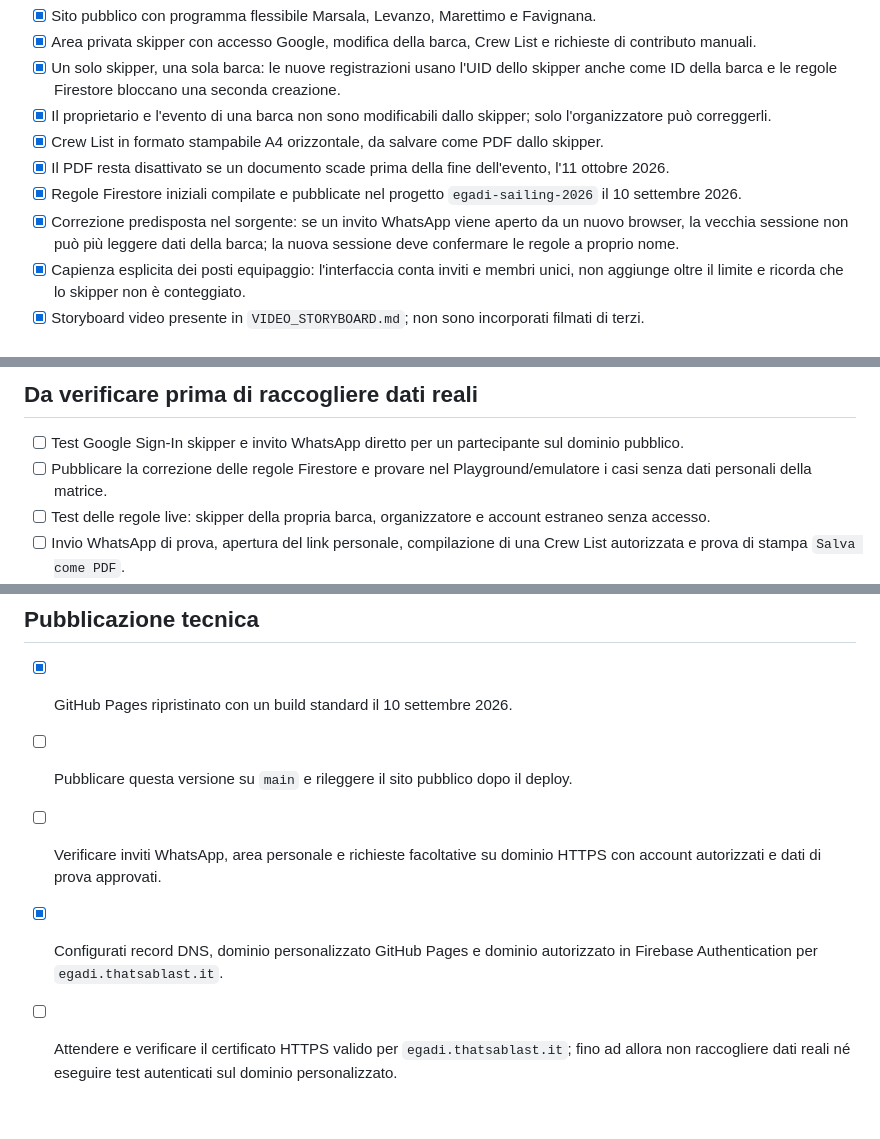
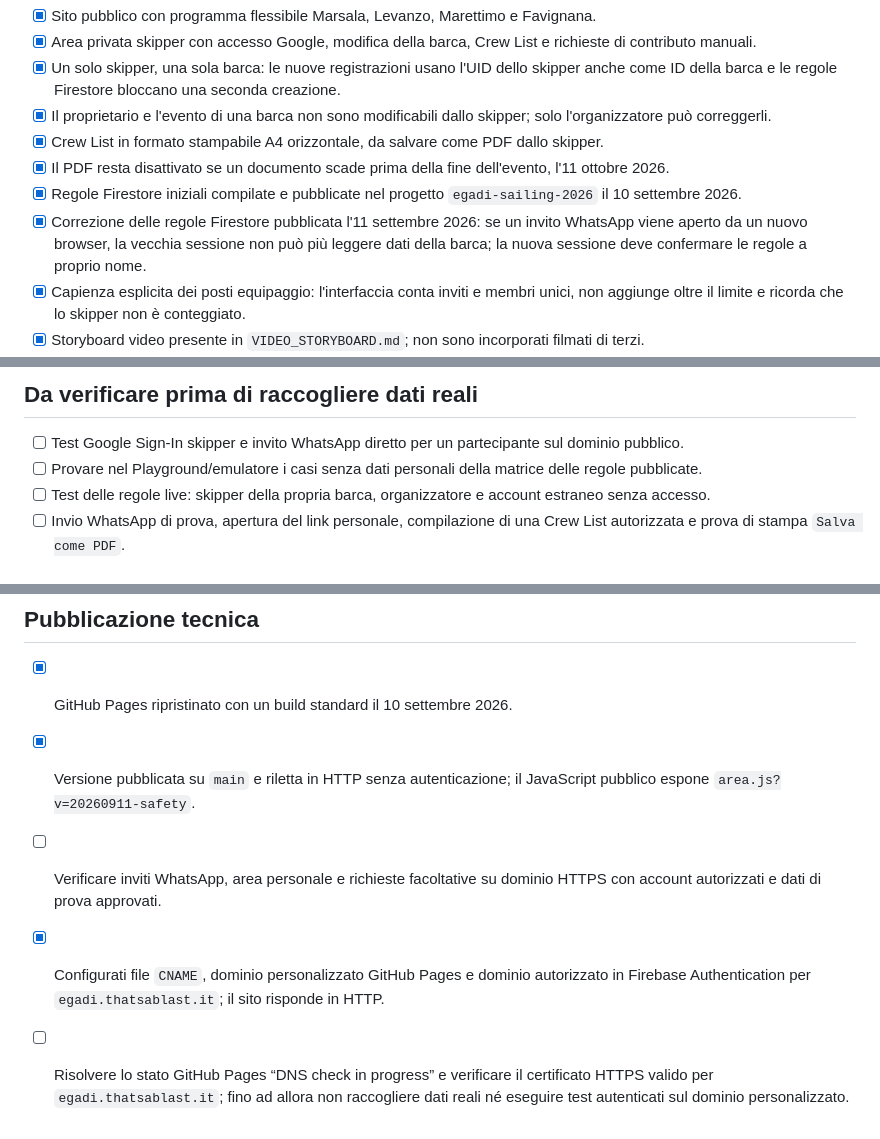
Before and after one commit to lommysly/egadi-sailing-2026, a Markdown page: CHECKLIST_PUBBLICAZIONE.md, 3 parts joined by grey strips. Drawn GitHub-style.

Commit message:
Aggiorna stato pubblicazione e DNS Egadi

```diff
--- a/CHECKLIST_PUBBLICAZIONE.md
+++ b/CHECKLIST_PUBBLICAZIONE.md
@@ -11,7 +11,7 @@ Ultimo aggiornamento: 11 settembre 2026.
 - [x] Crew List in formato stampabile A4 orizzontale, da salvare come PDF dallo skipper.
 - [x] Il PDF resta disattivato se un documento scade prima della fine dell'evento, l'11 ottobre 2026.
 - [x] Regole Firestore iniziali compilate e pubblicate nel progetto `egadi-sailing-2026` il 10 settembre 2026.
-- [x] Correzione predisposta nel sorgente: se un invito WhatsApp viene aperto da un nuovo browser, la vecchia sessione non può più leggere dati della barca; la nuova sessione deve confermare le regole a proprio nome.
+- [x] Correzione delle regole Firestore pubblicata l'11 settembre 2026: se un invito WhatsApp viene aperto da un nuovo browser, la vecchia sessione non può più leggere dati della barca; la nuova sessione deve confermare le regole a proprio nome.
 - [x] Capienza esplicita dei posti equipaggio: l'interfaccia conta inviti e membri unici, non aggiunge oltre il limite e ricorda che lo skipper non è conteggiato.
 - [x] Storyboard video presente in `VIDEO_STORYBOARD.md`; non sono incorporati filmati di terzi.
 - [x] Nessun pagamento online, API di pagamento o dato bancario nel sito.
@@ -27,7 +27,7 @@ Ultimo aggiornamento: 11 settembre 2026.
 ## Da verificare prima di raccogliere dati reali
 
 - [ ] Test Google Sign-In skipper e invito WhatsApp diretto per un partecipante sul dominio pubblico.
-- [ ] Pubblicare la correzione delle regole Firestore e provare nel Playground/emulatore i casi senza dati personali della matrice.
+- [ ] Provare nel Playground/emulatore i casi senza dati personali della matrice delle regole pubblicate.
 - [ ] Test delle regole live: skipper della propria barca, organizzatore e account estraneo senza accesso.
 - [ ] Invio WhatsApp di prova, apertura del link personale, compilazione di una Crew List autorizzata e prova di stampa `Salva come PDF`.
 - [ ] Test della bacheca: pubblicazione skipper, lettura partecipante, conferma regole e nuova conferma dopo una modifica.
@@ -47,7 +47,7 @@ Ultimo aggiornamento: 11 settembre 2026.
 ## Pubblicazione tecnica
 
 - [x] GitHub Pages ripristinato con un build standard il 10 settembre 2026.
-- [ ] Pubblicare questa versione su `main` e rileggere il sito pubblico dopo il deploy.
+- [x] Versione pubblicata su `main` e riletta in HTTP senza autenticazione; il JavaScript pubblico espone `area.js?v=20260911-safety`.
 - [ ] Verificare inviti WhatsApp, area personale e richieste facoltative su dominio HTTPS con account autorizzati e dati di prova approvati.
-- [x] Configurati record DNS, dominio personalizzato GitHub Pages e dominio autorizzato in Firebase Authentication per `egadi.thatsablast.it`.
-- [ ] Attendere e verificare il certificato HTTPS valido per `egadi.thatsablast.it`; fino ad allora non raccogliere dati reali né eseguire test autenticati sul dominio personalizzato.
+- [x] Configurati file `CNAME`, dominio personalizzato GitHub Pages e dominio autorizzato in Firebase Authentication per `egadi.thatsablast.it`; il sito risponde in HTTP.
+- [ ] Risolvere lo stato GitHub Pages “DNS check in progress” e verificare il certificato HTTPS valido per `egadi.thatsablast.it`; fino ad allora non raccogliere dati reali né eseguire test autenticati sul dominio personalizzato.
```
